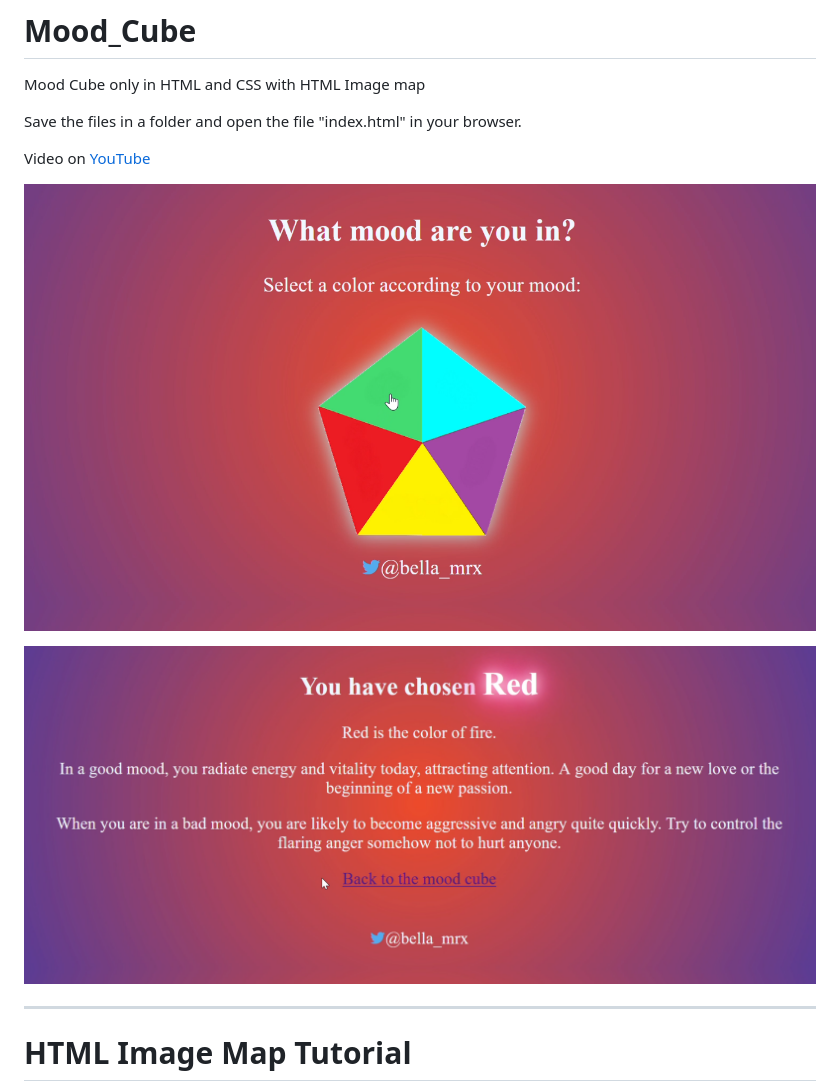
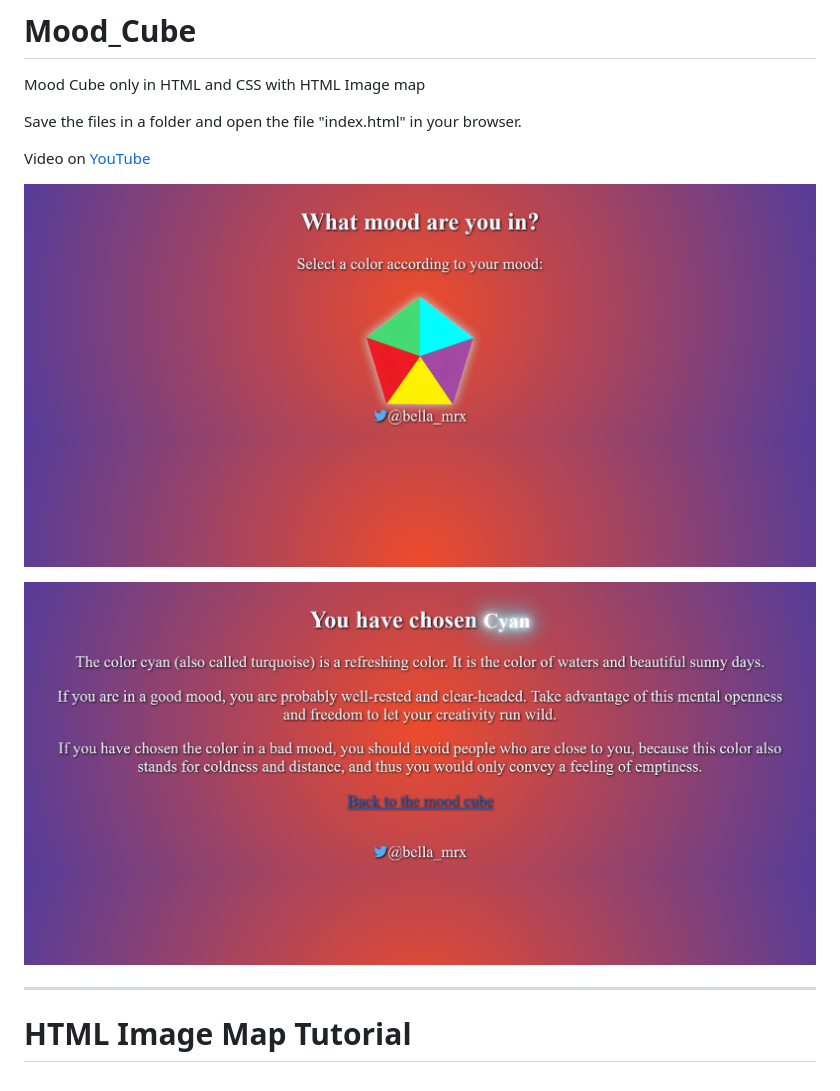
Before and after one commit to Projects-Games-HTML-CSS-JS/Mood_Cube, a Markdown page: README.md, the part around the change. Drawn GitHub-style; pictures changed too: Images/PreviewMoodCube.png (added), Images/PreviewMoodCubeColor.png (added), Images/PreviewMood_Cube.PNG (deleted).

```diff
--- a/README.md
+++ b/README.md
@@ -6,9 +6,9 @@
 
  Video on [YouTube](https://www.youtube.com/watch?v=Zj4yssAT5OY)
 
- ![PreviewImage](Images/PreviewMood_Cube.PNG)
+ ![PreviewImage](Images/PreviewMoodCube.png)
 
- ![PreviewImage](Images/PreviewMood_CubeRed.PNG)
+ ![PreviewImage](Images/PreviewMoodCubeColor.png)
 
 
 -----------------------------------------------------------------------------------------------
```
Also changed, not shown: 1 other file.
